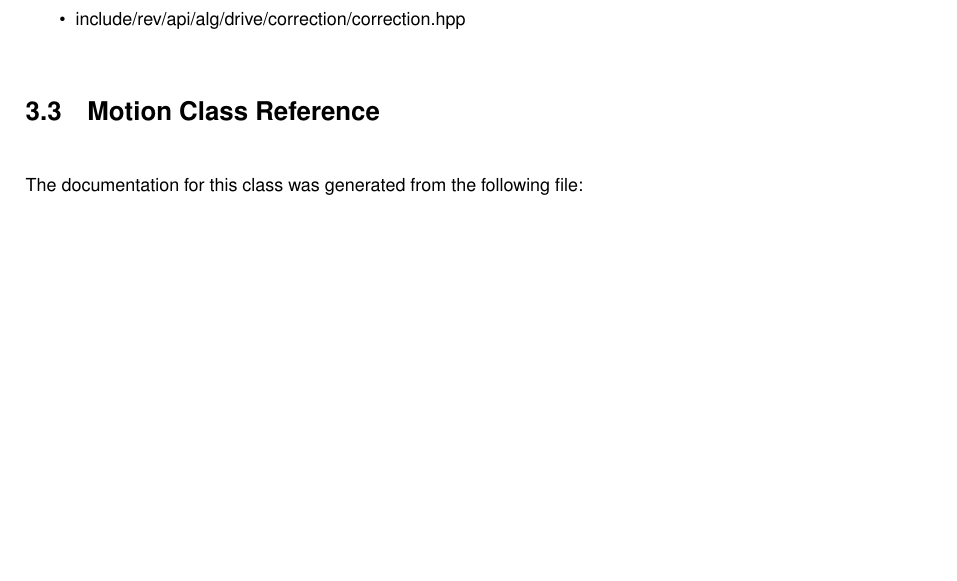
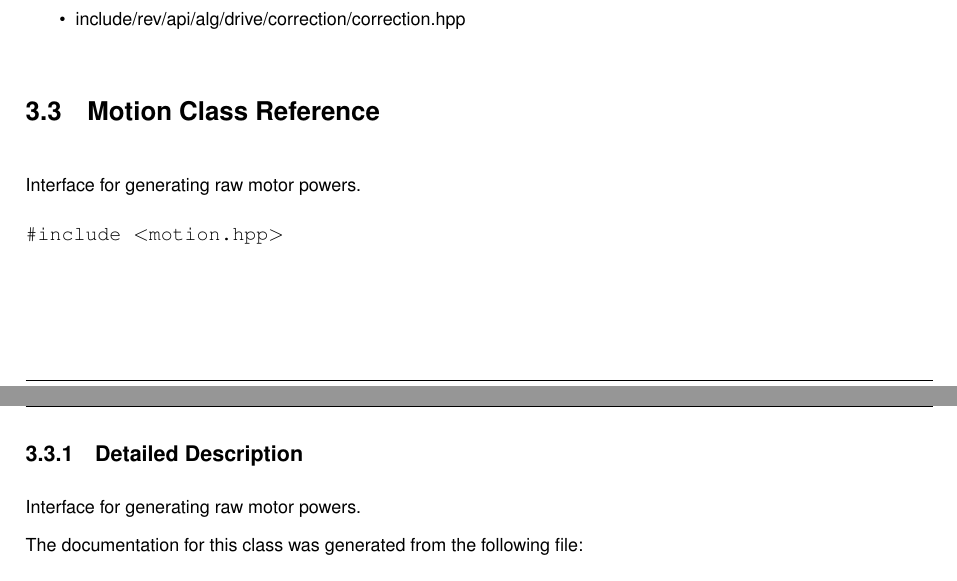
Before and after one commit to whooprobotics/ReveilLib, a LaTeX book (latex/refman.tex, which reads latex/annotated.tex, latex/classMotion.tex): part of page 9 of 13 before the commit and two parts of pages 9 and 10 of 13 after it, the two joined at a grey line, cut so that both start at the same text, the shorter picture padded with empty space. Compiled offline with pdfLaTeX.

Commit message:
Document motion

```diff
--- a/latex/annotated.tex
+++ b/latex/annotated.tex
@@ -2,7 +2,7 @@
 Here are the classes, structs, unions and interfaces with brief descriptions\+:\begin{DoxyCompactList}
 \item\contentsline{section}{\mbox{\hyperlink{classChassis}{Chassis}} }{\pageref{classChassis}}{}
 \item\contentsline{section}{\mbox{\hyperlink{classCorrection}{Correction}} \\*Interface for correction algorithms }{\pageref{classCorrection}}{}
-\item\contentsline{section}{\mbox{\hyperlink{classMotion}{Motion}} }{\pageref{classMotion}}{}
+\item\contentsline{section}{\mbox{\hyperlink{classMotion}{Motion}} \\*Interface for generating raw motor powers }{\pageref{classMotion}}{}
 \item\contentsline{section}{\mbox{\hyperlink{classOdometry}{Odometry}} }{\pageref{classOdometry}}{}
 \item\contentsline{section}{\mbox{\hyperlink{structOdometryState}{Odometry\+State}} }{\pageref{structOdometryState}}{}
 \item\contentsline{section}{\mbox{\hyperlink{structPosition}{Position}} }{\pageref{structPosition}}{}
--- a/latex/classMotion.tex
+++ b/latex/classMotion.tex
@@ -2,6 +2,18 @@
 \label{classMotion}\index{Motion@{Motion}}
 
 
+Interface for generating raw motor powers.
+
+
+
+
+{\ttfamily \#include $<$motion.\+hpp$>$}
+
+
+
+\doxysubsection{Detailed Description}
+Interface for generating raw motor powers.
+
 The documentation for this class was generated from the following file\+:\begin{DoxyCompactItemize}
 \item
 include/rev/api/alg/drive/motion/motion.\+hpp\end{DoxyCompactItemize}
```
Also changed, not shown: 1 other file.
